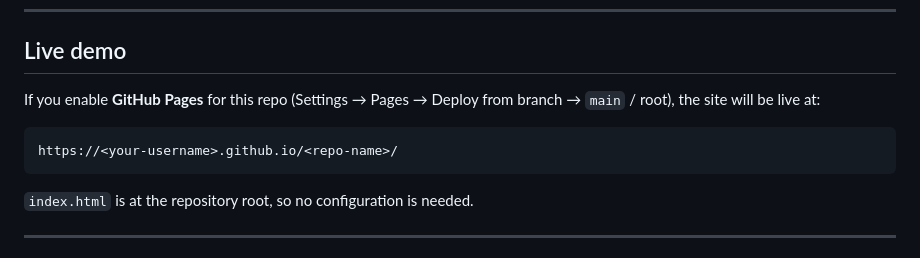
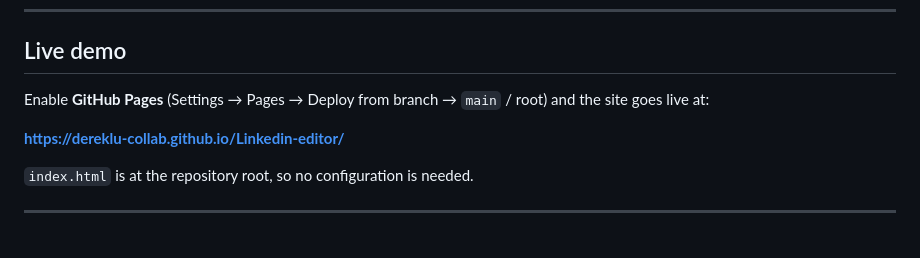
Before and after one commit to dereklu-collab/Linkedin-editor, a Markdown page: README.md, the part around the change. Rendered like a GitHub page.

Commit message:
Add concrete GitHub Pages URL to README
Co-Authored-By: Claude Opus 4.8 <noreply@anthropic.com>

````diff
--- a/README.md
+++ b/README.md
@@ -23,11 +23,9 @@
 
 ## Live demo
 
-If you enable **GitHub Pages** for this repo (Settings → Pages → Deploy from branch → `main` / root), the site will be live at:
+Enable **GitHub Pages** (Settings → Pages → Deploy from branch → `main` / root) and the site goes live at:
 
-```
-https://<your-username>.github.io/<repo-name>/
-```
+**https://dereklu-collab.github.io/Linkedin-editor/**
 
 `index.html` is at the repository root, so no configuration is needed.
 
````
